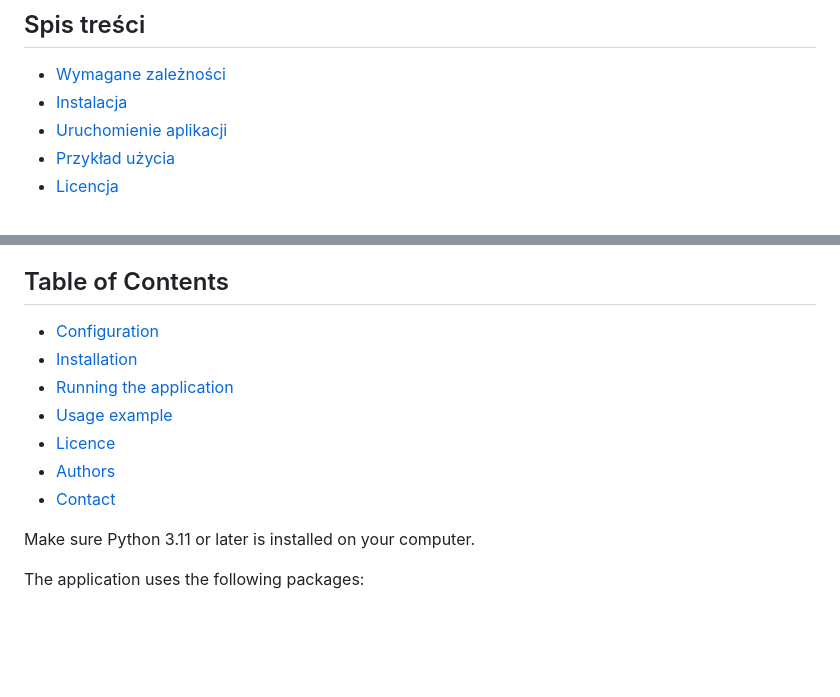
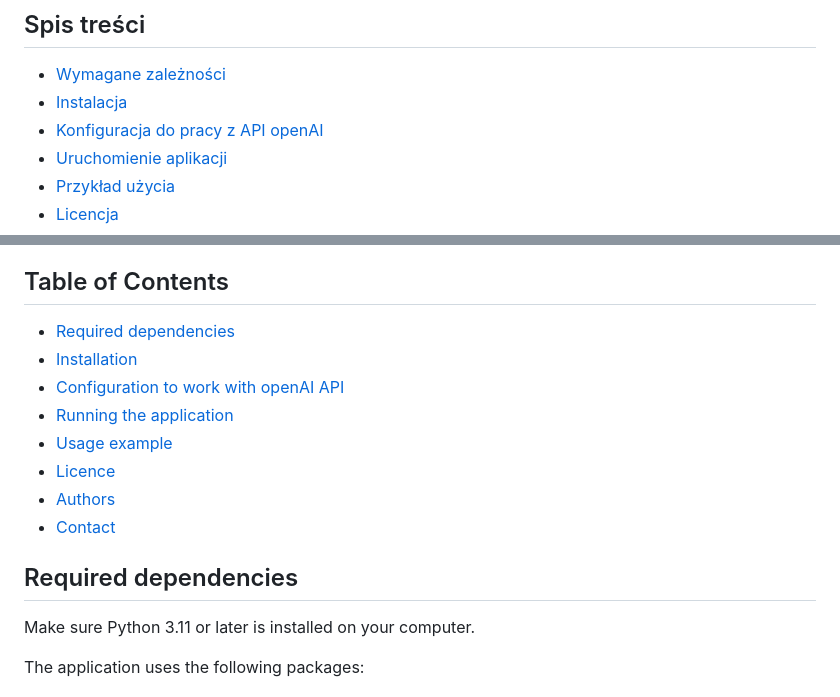
Before and after one commit to rafalradx/churn-shield, a Markdown page: README.md, 2 parts joined by grey strips. GitHub-like rendering; blank space fills up the shorter version.

```diff
--- a/README.md
+++ b/README.md
@@ -11,6 +11,7 @@ Celem tego projektu jest opracowanie modelu predykcyjnego, który pozwoli przewi
 
 - [Wymagane zależności](#wymagane-zależności)
 - [Instalacja](#instalacja)
+- [Konfiguracja do pracy z API openAI](#Konfiguracja-do-pracy-z-API-openAI)
 - [Uruchomienie aplikacji](#uruchomienie-aplikacji)
 - [Przykład użycia](#Przykład-użycia)
 - [Licencja](#licencja)
@@ -159,13 +160,16 @@ The goal of this project is to develop a predictive model that can forecast the
 
 ## Table of Contents
 
-- [Configuration](#Configuration)
+- [Required dependencies](#Required-dependencies)
 - [Installation](#installation)
+- [Configuration to work with openAI API](#Configuration-to-work-with-openAI-API)
 - [Running the application](#running-the-application)
 - [Usage example](#Usage-example)
 - [Licence](#licence)
 - [Authors](#Authors)
 - [Contact](#Contact)
+
+## Required dependencies
 
 Make sure Python 3.11 or later is installed on your computer.
 
```
